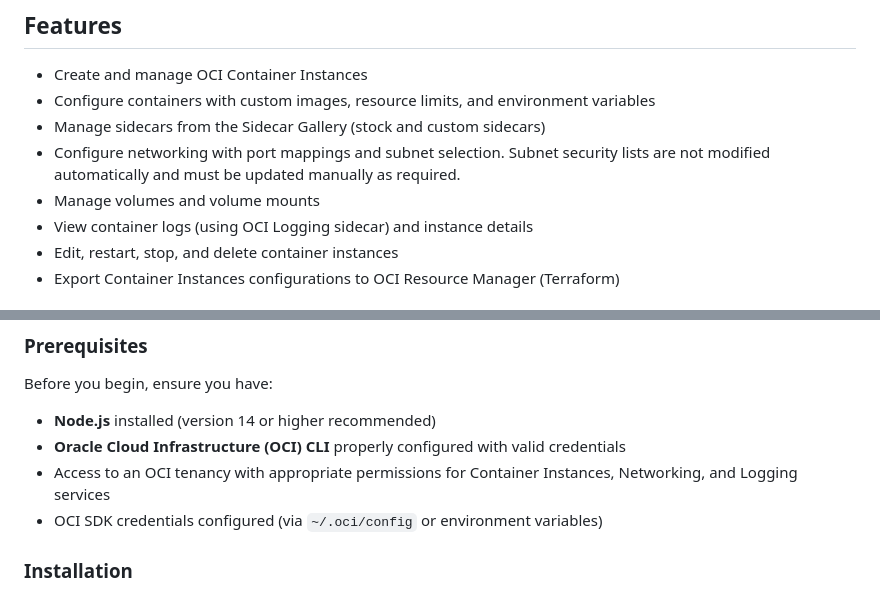
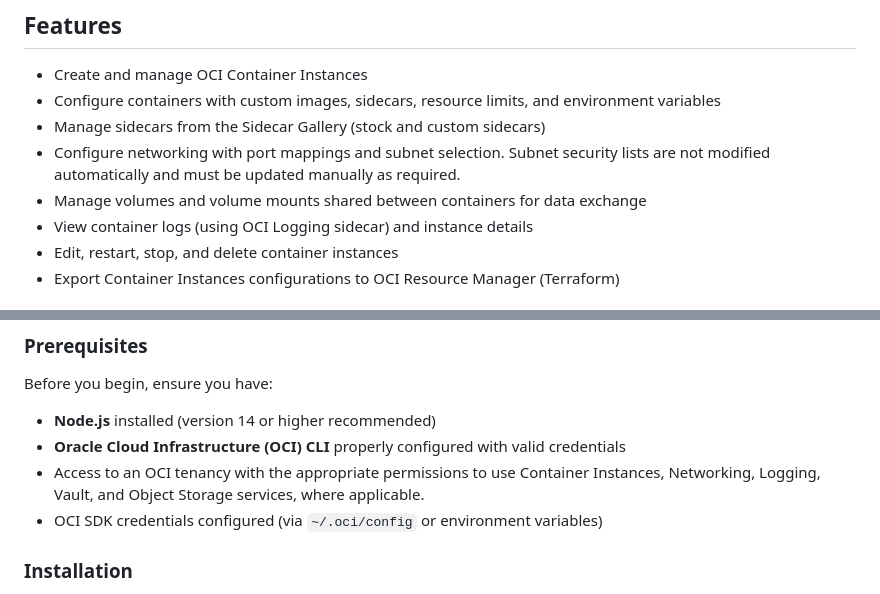
Before and after one commit to mikarinneoracle/ci-compose, a Markdown page: README.md, 2 parts joined by grey strips. Rendered like a GitHub page.

Commit message:
Update README: enhance features and prerequisites documentation

```diff
--- a/README.md
+++ b/README.md
@@ -7,10 +7,10 @@ CI Compose is a comprehensive management tool designed for Oracle Cloud Infrastr
 ## Features
 
 - Create and manage OCI Container Instances
-- Configure containers with custom images, resource limits, and environment variables
+- Configure containers with custom images, sidecars, resource limits, and environment variables
 - Manage sidecars from the Sidecar Gallery (stock and custom sidecars)
 - Configure networking with port mappings and subnet selection. Subnet security lists are not modified automatically and must be updated manually as required.
-- Manage volumes and volume mounts
+- Manage volumes and volume mounts shared between containers for data exchange
 - View container logs (using OCI Logging sidecar) and instance details
 - Edit, restart, stop, and delete container instances
 - Export Container Instances configurations to OCI Resource Manager (Terraform)
@@ -40,7 +40,7 @@ Before you begin, ensure you have:
 
 - **Node.js** installed (version 14 or higher recommended)
 - **Oracle Cloud Infrastructure (OCI) CLI** properly configured with valid credentials
-- Access to an OCI tenancy with appropriate permissions for Container Instances, Networking, and Logging services
+- Access to an OCI tenancy with the appropriate permissions to use Container Instances, Networking, Logging, Vault, and Object Storage services, where applicable.
 - OCI SDK credentials configured (via `~/.oci/config` or environment variables)
 
 ### Installation
```
